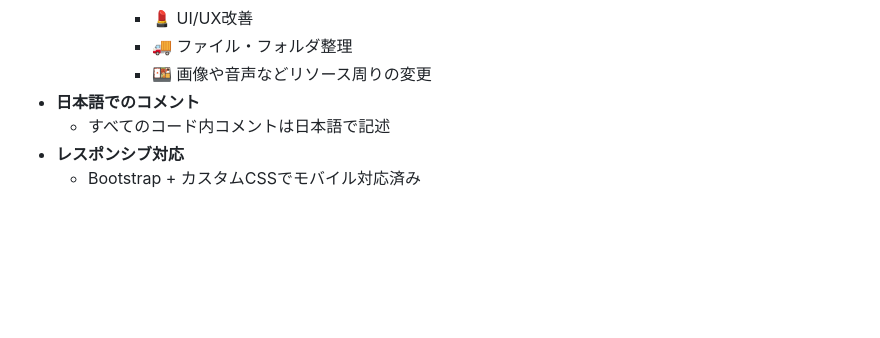
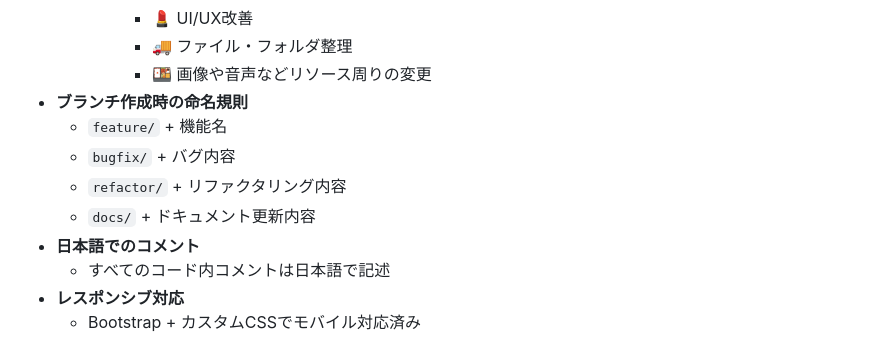
Before and after one commit to leftonbo/sugoroku-tekitou, a Markdown page: CLAUDE.md, the part around the change. GitHub-like rendering; blank space fills up the shorter version.

Commit message:
📝 CLAUDE.mdにブランチ作成時の命名規則を追加

```diff
--- a/CLAUDE.md
+++ b/CLAUDE.md
@@ -76,6 +76,11 @@ This file provides guidance to Claude Code (claude.ai/code) when working with co
       - 💄 UI/UX改善
       - 🚚 ファイル・フォルダ整理
       - 🍱 画像や音声などリソース周りの変更
+- **ブランチ作成時の命名規則**
+  - `feature/` + 機能名
+  - `bugfix/` + バグ内容
+  - `refactor/` + リファクタリング内容
+  - `docs/` + ドキュメント更新内容
 - **日本語でのコメント**
   - すべてのコード内コメントは日本語で記述
 - **レスポンシブ対応**
```
